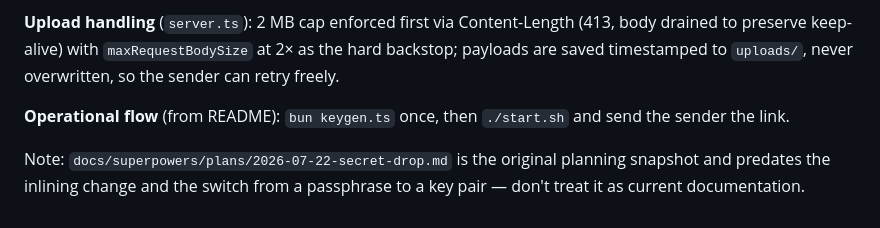
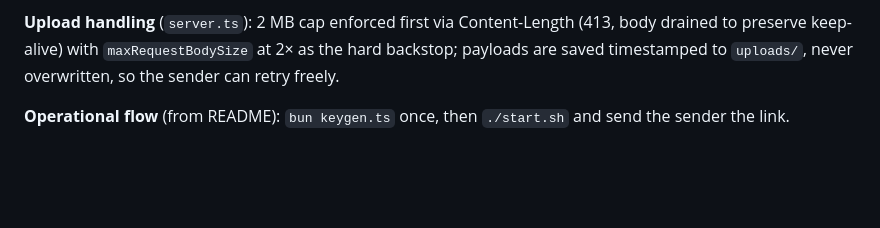
Before and after one commit to saadiq/secret-drop, a Markdown page: CLAUDE.md, the part around the change. Drawn GitHub-style; blank space fills up the shorter version.

Commit message:
docs: remove outdated planning snapshots
The original plan and design spec predate the inlining change and the
key-pair switch; drop them and the CLAUDE.md note warning about them.

Claude-Session: https://claude.ai/code/session_01DR6YkVWYYrtquwhGvpknZD

```diff
--- a/CLAUDE.md
+++ b/CLAUDE.md
@@ -30,5 +30,3 @@ This file provides guidance to Claude Code (claude.ai/code) when working with co
 **Upload handling** (`server.ts`): 2 MB cap enforced first via Content-Length (413, body drained to preserve keep-alive) with `maxRequestBodySize` at 2× as the hard backstop; payloads are saved timestamped to `uploads/`, never overwritten, so the sender can retry freely.
 
 **Operational flow** (from README): `bun keygen.ts` once, then `./start.sh` and send the sender the link.
-
-Note: `docs/superpowers/plans/2026-07-22-secret-drop.md` is the original planning snapshot and predates the inlining change and the switch from a passphrase to a key pair — don't treat it as current documentation.
```
Also changed, not shown: 2 other files.
